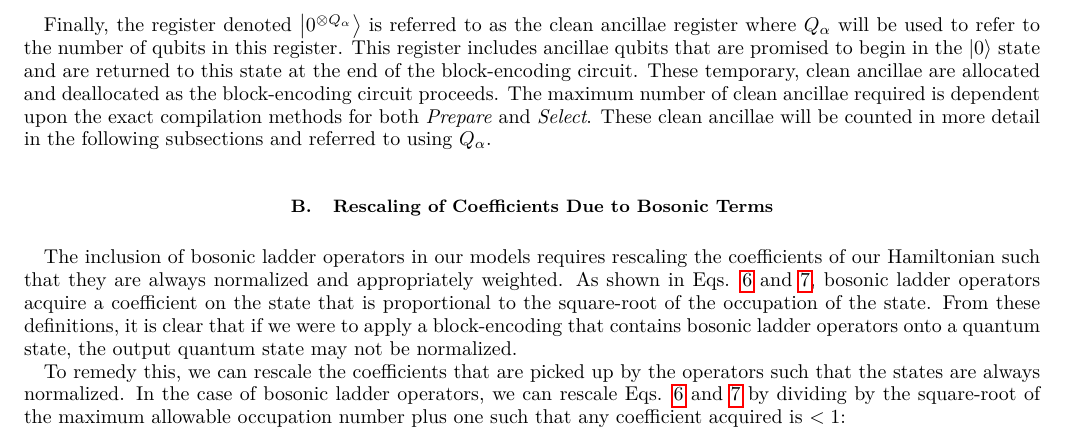
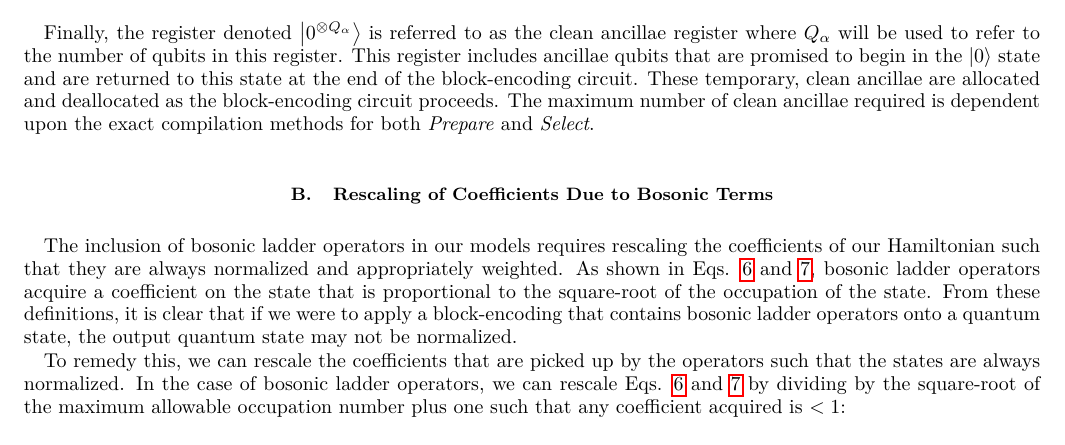
Before and after one commit to Tufts-QIQC/LOBE, a LaTeX paper (manuscript/main_submission.tex, which reads manuscript/text/circuit_construction.tex): part of page 10 of 23, cut so that both start at the same text. Compiled offline with pdfLaTeX.

Commit message:
Update manuscript/text/circuit_construction.tex

```diff
--- a/manuscript/text/circuit_construction.tex
+++ b/manuscript/text/circuit_construction.tex
@@ -89,7 +89,6 @@ Finally, the register denoted $\ket{0^{\otimes Q_\alpha}}$ is referred to as the
 This register includes ancillae qubits that are promised to begin in the $\ket{0}$ state and are returned to this state at the end of the block-encoding circuit.
 These temporary, clean ancillae are allocated and deallocated as the block-encoding circuit proceeds.
 The maximum number of clean ancillae required is dependent upon the exact compilation methods for both \textit{Prepare} and \textit{Select}.
-These clean ancillae will be counted in more detail in the following subsections and referred to using $Q_\alpha$.
 
 \subsection{Rescaling of Coefficients Due to Bosonic Terms}
 \label{subsec:rescaling}
```
